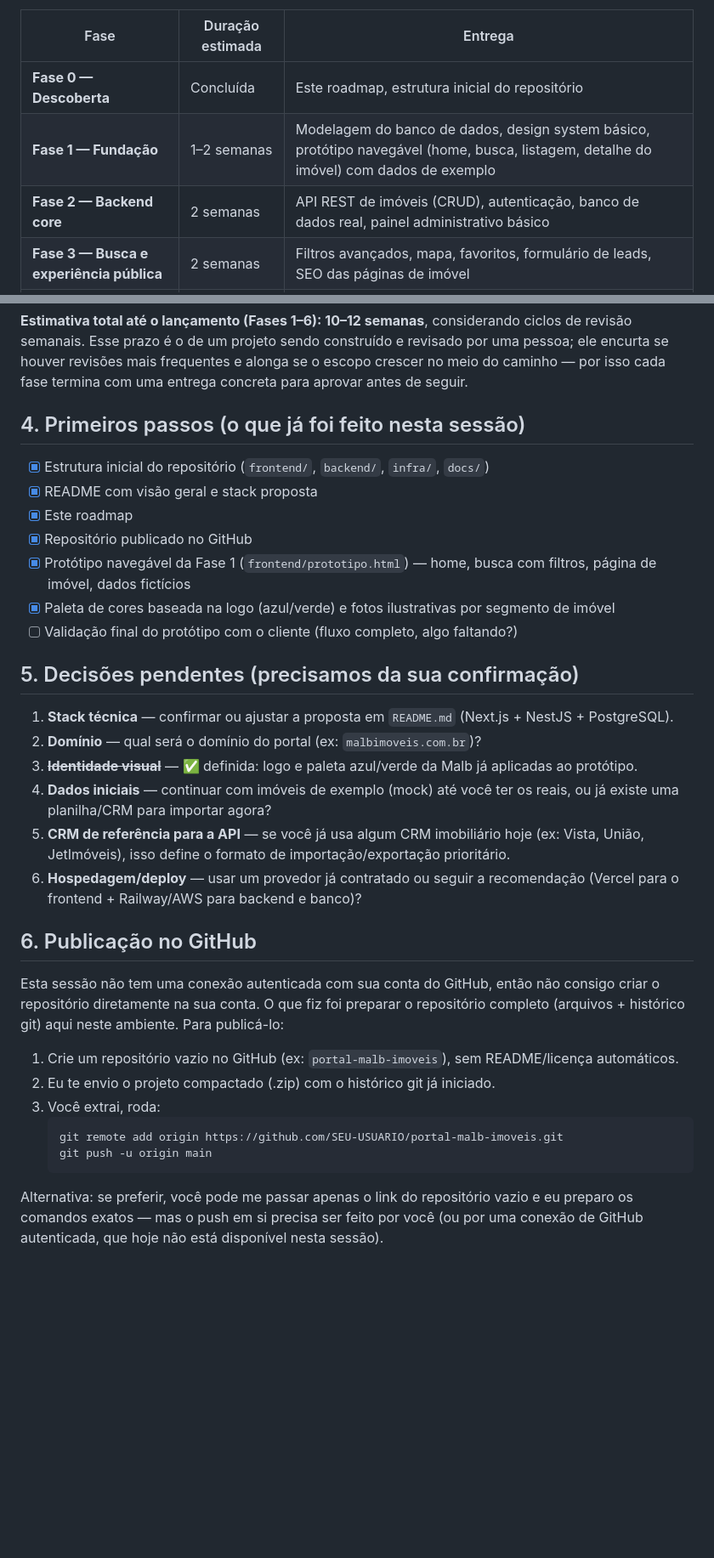
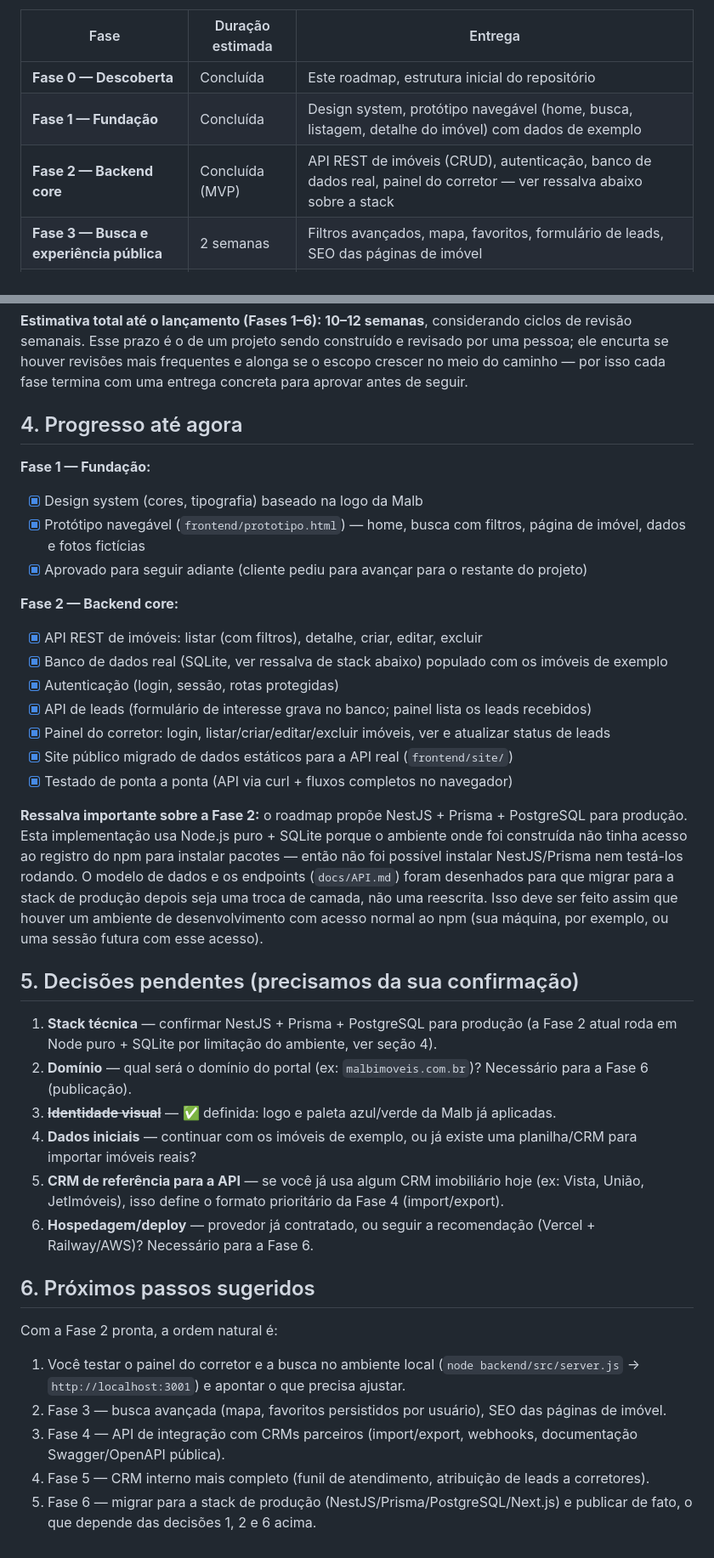
Before and after one commit to malbimoveis-star/Portal-Malb-Imoveis-, a Markdown page: docs/ROADMAP.md, 2 parts joined by grey strips. Shown at 85% size. Drawn GitHub-style; blank space fills up the shorter version.

Commit message:
Fase 2: atualiza roadmap e adiciona referencia da API

````diff
--- a/docs/ROADMAP.md
+++ b/docs/ROADMAP.md
@@ -26,8 +26,8 @@ O cronograma abaixo é organizado por **fases com entregas verificáveis**, não
 | Fase | Duração estimada | Entrega |
 |---|---|---|
 | **Fase 0 — Descoberta** | Concluída | Este roadmap, estrutura inicial do repositório |
-| **Fase 1 — Fundação** | 1–2 semanas | Modelagem do banco de dados, design system básico, protótipo navegável (home, busca, listagem, detalhe do imóvel) com dados de exemplo |
-| **Fase 2 — Backend core** | 2 semanas | API REST de imóveis (CRUD), autenticação, banco de dados real, painel administrativo básico |
+| **Fase 1 — Fundação** | Concluída | Design system, protótipo navegável (home, busca, listagem, detalhe do imóvel) com dados de exemplo |
+| **Fase 2 — Backend core** | Concluída (MVP) | API REST de imóveis (CRUD), autenticação, banco de dados real, painel do corretor — ver ressalva abaixo sobre a stack |
 | **Fase 3 — Busca e experiência pública** | 2 semanas | Filtros avançados, mapa, favoritos, formulário de leads, SEO das páginas de imóvel |
 | **Fase 4 — API de integração com CRMs** | 2 semanas | Import/export de imóveis (XML/JSON), webhooks, documentação da API (Swagger/OpenAPI), autenticação de parceiros |
 | **Fase 5 — CRM interno** | 2 semanas | Gestão de leads, funil de atendimento, atribuição a corretores |
@@ -36,35 +36,39 @@ O cronograma abaixo é organizado por **fases com entregas verificáveis**, não
 
 **Estimativa total até o lançamento (Fases 1–6): 10–12 semanas**, considerando ciclos de revisão semanais. Esse prazo é o de um projeto sendo construído e revisado por uma pessoa; ele encurta se houver revisões mais frequentes e alonga se o escopo crescer no meio do caminho — por isso cada fase termina com uma entrega concreta para aprovar antes de seguir.
 
-## 4. Primeiros passos (o que já foi feito nesta sessão)
+## 4. Progresso até agora
 
-- [x] Estrutura inicial do repositório (`frontend/`, `backend/`, `infra/`, `docs/`)
-- [x] README com visão geral e stack proposta
-- [x] Este roadmap
-- [x] Repositório publicado no GitHub
-- [x] Protótipo navegável da Fase 1 (`frontend/prototipo.html`) — home, busca com filtros, página de imóvel, dados fictícios
-- [x] Paleta de cores baseada na logo (azul/verde) e fotos ilustrativas por segmento de imóvel
-- [ ] Validação final do protótipo com o cliente (fluxo completo, algo faltando?)
+**Fase 1 — Fundação:**
+- [x] Design system (cores, tipografia) baseado na logo da Malb
+- [x] Protótipo navegável (`frontend/prototipo.html`) — home, busca com filtros, página de imóvel, dados e fotos fictícias
+- [x] Aprovado para seguir adiante (cliente pediu para avançar para o restante do projeto)
+
+**Fase 2 — Backend core:**
+- [x] API REST de imóveis: listar (com filtros), detalhe, criar, editar, excluir
+- [x] Banco de dados real (SQLite, ver ressalva de stack abaixo) populado com os imóveis de exemplo
+- [x] Autenticação (login, sessão, rotas protegidas)
+- [x] API de leads (formulário de interesse grava no banco; painel lista os leads recebidos)
+- [x] Painel do corretor: login, listar/criar/editar/excluir imóveis, ver e atualizar status de leads
+- [x] Site público migrado de dados estáticos para a API real (`frontend/site/`)
+- [x] Testado de ponta a ponta (API via curl + fluxos completos no navegador)
+
+**Ressalva importante sobre a Fase 2:** o roadmap propõe NestJS + Prisma + PostgreSQL para produção. Esta implementação usa Node.js puro + SQLite porque o ambiente onde foi construída não tinha acesso ao registro do npm para instalar pacotes — então não foi possível instalar NestJS/Prisma nem testá-los rodando. O modelo de dados e os endpoints (`docs/API.md`) foram desenhados para que migrar para a stack de produção depois seja uma troca de camada, não uma reescrita. Isso deve ser feito assim que houver um ambiente de desenvolvimento com acesso normal ao npm (sua máquina, por exemplo, ou uma sessão futura com esse acesso).
 
 ## 5. Decisões pendentes (precisamos da sua confirmação)
 
-1. **Stack técnica** — confirmar ou ajustar a proposta em `README.md` (Next.js + NestJS + PostgreSQL).
-2. **Domínio** — qual será o domínio do portal (ex: `malbimoveis.com.br`)?
-3. ~~**Identidade visual**~~ — ✅ definida: logo e paleta azul/verde da Malb já aplicadas ao protótipo.
-4. **Dados iniciais** — continuar com imóveis de exemplo (mock) até você ter os reais, ou já existe uma planilha/CRM para importar agora?
-5. **CRM de referência para a API** — se você já usa algum CRM imobiliário hoje (ex: Vista, União, JetImóveis), isso define o formato de importação/exportação prioritário.
-6. **Hospedagem/deploy** — usar um provedor já contratado ou seguir a recomendação (Vercel para o frontend + Railway/AWS para backend e banco)?
+1. **Stack técnica** — confirmar NestJS + Prisma + PostgreSQL para produção (a Fase 2 atual roda em Node puro + SQLite por limitação do ambiente, ver seção 4).
+2. **Domínio** — qual será o domínio do portal (ex: `malbimoveis.com.br`)? Necessário para a Fase 6 (publicação).
+3. ~~**Identidade visual**~~ — ✅ definida: logo e paleta azul/verde da Malb já aplicadas.
+4. **Dados iniciais** — continuar com os imóveis de exemplo, ou já existe uma planilha/CRM para importar imóveis reais?
+5. **CRM de referência para a API** — se você já usa algum CRM imobiliário hoje (ex: Vista, União, JetImóveis), isso define o formato prioritário da Fase 4 (import/export).
+6. **Hospedagem/deploy** — provedor já contratado, ou seguir a recomendação (Vercel + Railway/AWS)? Necessário para a Fase 6.
 
-## 6. Publicação no GitHub
+## 6. Próximos passos sugeridos
 
-Esta sessão não tem uma conexão autenticada com sua conta do GitHub, então não consigo criar o repositório diretamente na sua conta. O que fiz foi preparar o repositório completo (arquivos + histórico git) aqui neste ambiente. Para publicá-lo:
+Com a Fase 2 pronta, a ordem natural é:
 
-1. Crie um repositório vazio no GitHub (ex: `portal-malb-imoveis`), sem README/licença automáticos.
-2. Eu te envio o projeto compactado (.zip) com o histórico git já iniciado.
-3. Você extrai, roda:
-   ```
-   git remote add origin https://github.com/SEU-USUARIO/portal-malb-imoveis.git
-   git push -u origin main
-   ```
-
-Alternativa: se preferir, você pode me passar apenas o link do repositório vazio e eu preparo os comandos exatos — mas o push em si precisa ser feito por você (ou por uma conexão de GitHub autenticada, que hoje não está disponível nesta sessão).
+1. Você testar o painel do corretor e a busca no ambiente local (`node backend/src/server.js` → `http://localhost:3001`) e apontar o que precisa ajustar.
+2. Fase 3 — busca avançada (mapa, favoritos persistidos por usuário), SEO das páginas de imóvel.
+3. Fase 4 — API de integração com CRMs parceiros (import/export, webhooks, documentação Swagger/OpenAPI pública).
+4. Fase 5 — CRM interno mais completo (funil de atendimento, atribuição de leads a corretores).
+5. Fase 6 — migrar para a stack de produção (NestJS/Prisma/PostgreSQL/Next.js) e publicar de fato, o que depende das decisões 1, 2 e 6 acima.
````
Also changed, not shown: docs/API.md (added, +73 -0 lines).
